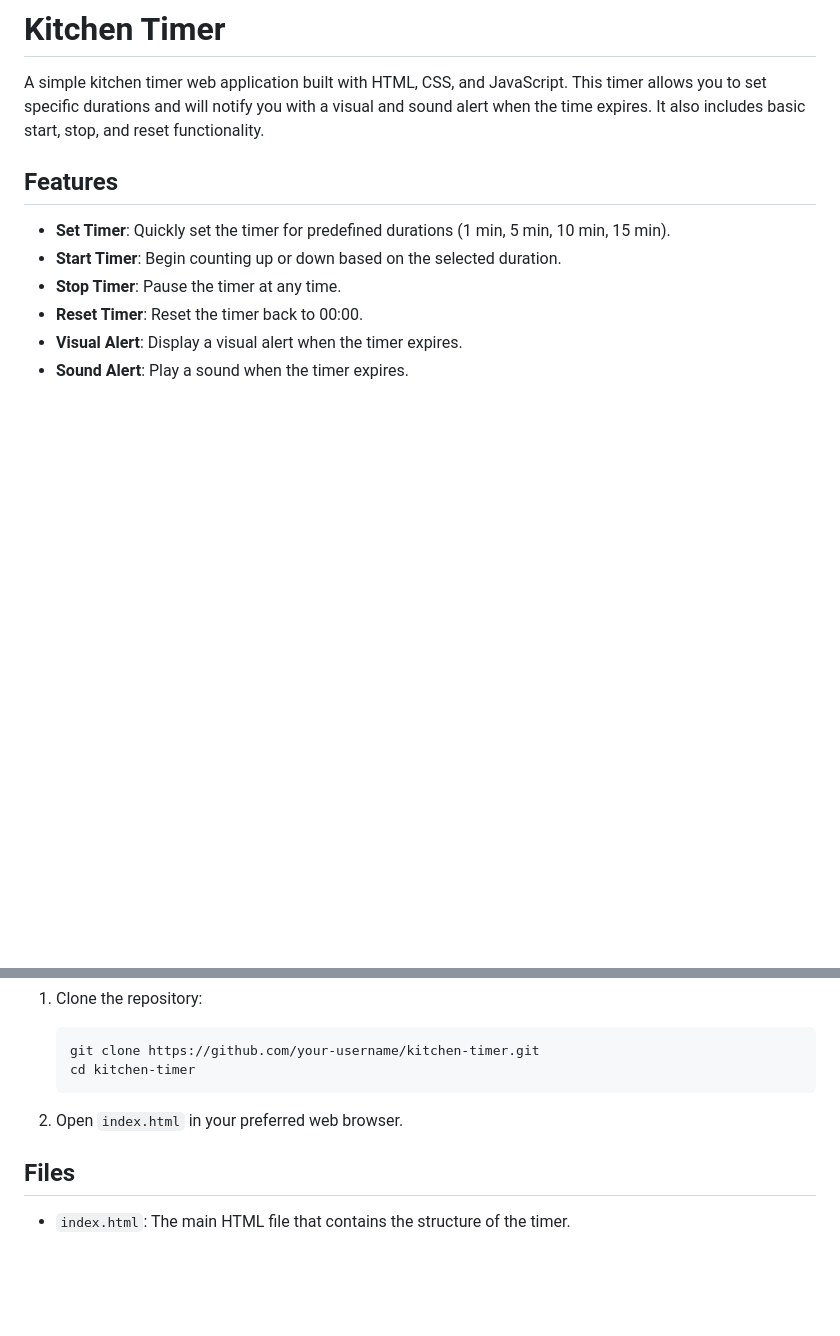
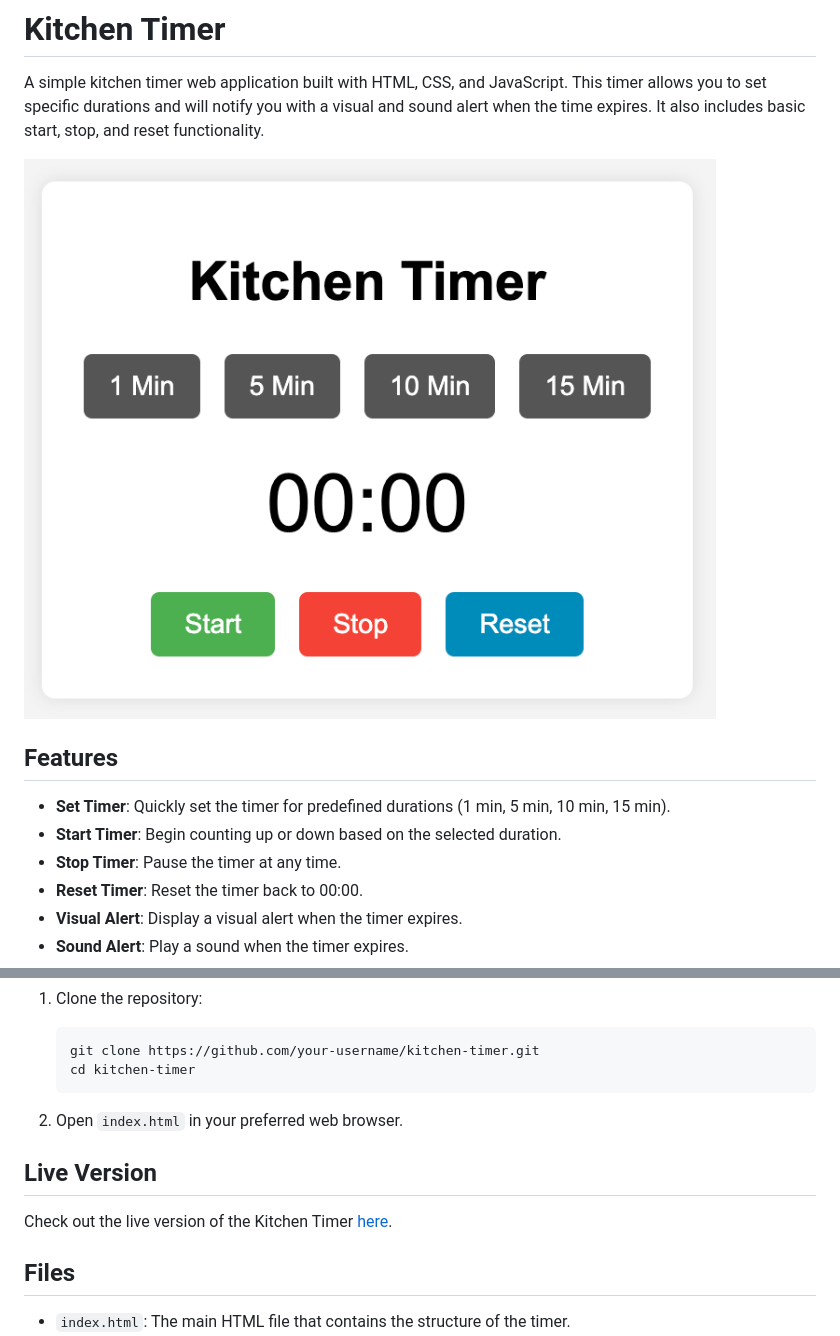
Before and after one commit to Rama-2020/kitchen_timer, a Markdown page: Readme.md, 2 parts joined by grey strips. GitHub-like rendering; pictures changed too: screenshots/screenshot_web_app.png (added); blank space fills up the shorter version.

Commit message:
Added live demo github page and screenshot of the app

```diff
--- a/Readme.md
+++ b/Readme.md
@@ -1,6 +1,8 @@
 # Kitchen Timer
 
 A simple kitchen timer web application built with HTML, CSS, and JavaScript. This timer allows you to set specific durations and will notify you with a visual and sound alert when the time expires. It also includes basic start, stop, and reset functionality.
+
+![Kitchen Timer Screenshot](./screenshots/screenshot_web_app.png)
 
 ## Features
 
@@ -31,6 +33,11 @@ To run the kitchen timer application locally, follow these steps:
 
 2. Open `index.html` in your preferred web browser.
 
+## Live Version
+
+Check out the live version of the Kitchen Timer [here](https://rama-2020.github.io/kitchen_timer/).
+
+
 ## Files
 
 - `index.html`: The main HTML file that contains the structure of the timer.
```
